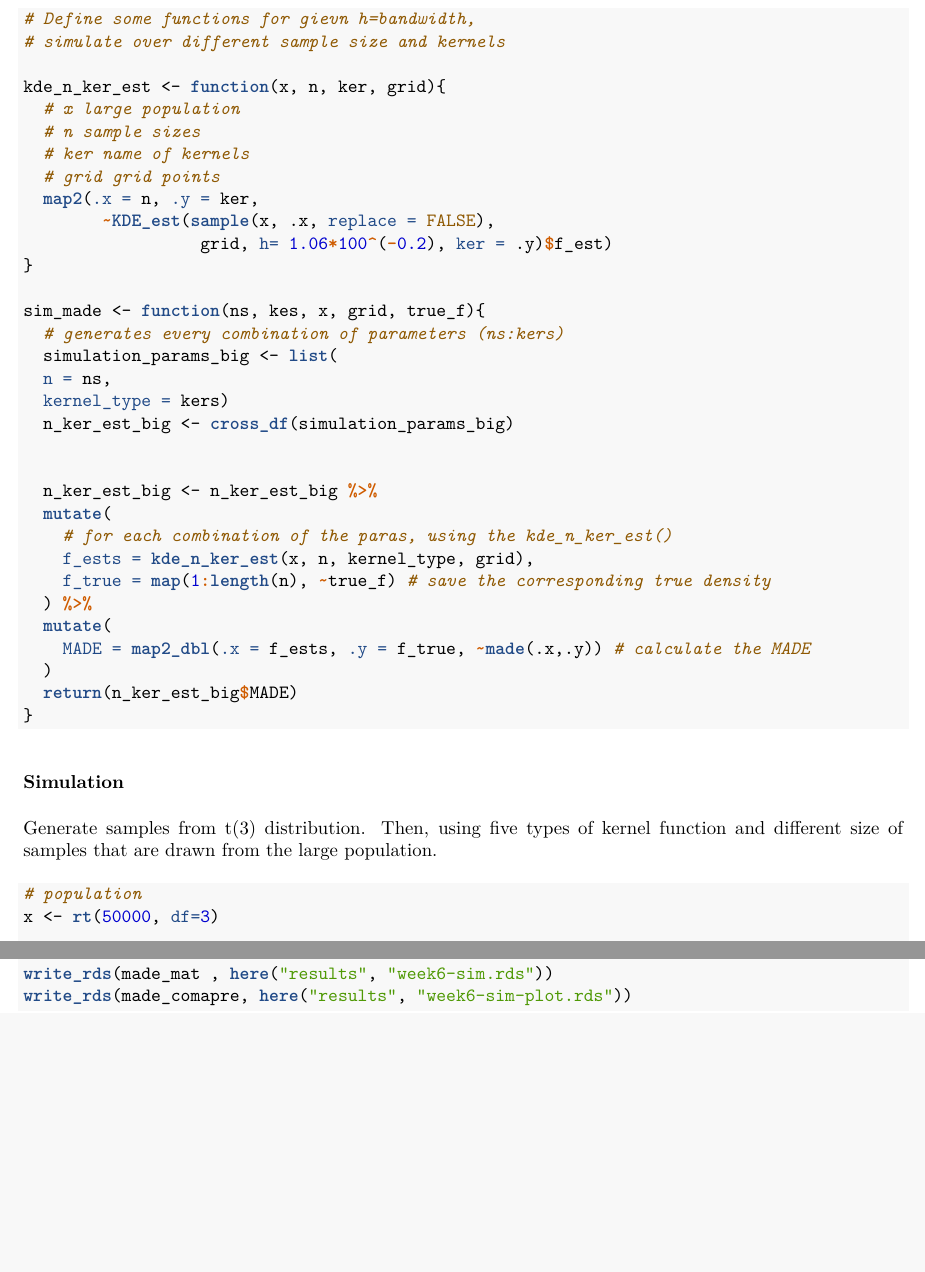
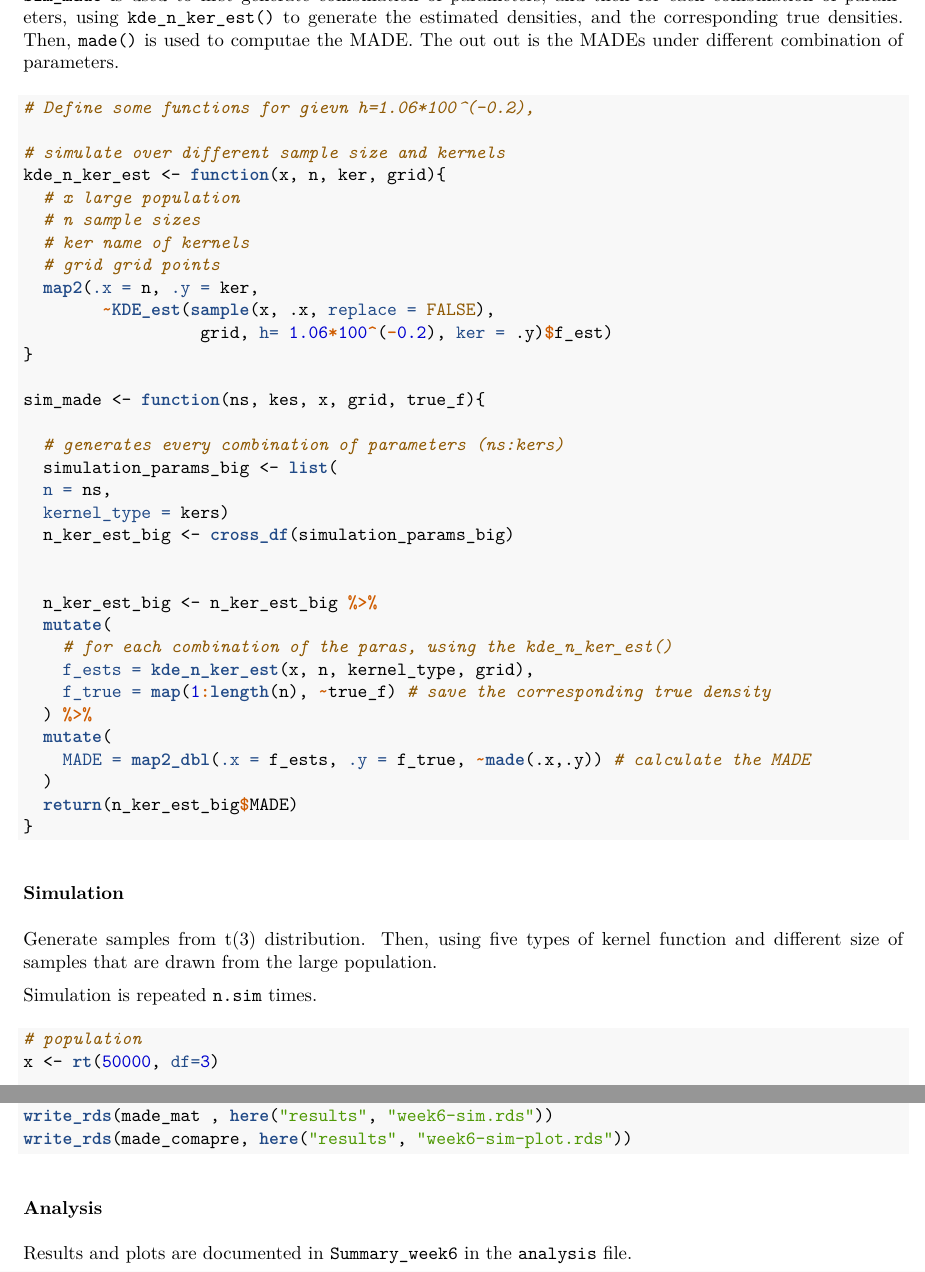
Before and after one commit to TingyuZTY/Project_KDE, an R Markdown document (simulation/simulation_week6.Rmd): two parts of pages 3 and 4 of 4, joined at a grey line, cut at the place of the change, the shorter picture padded with empty space. The pictures show the output file simulation/simulation_week6.pdf that the author committed with the source.

Commit message:
#3 add explanations of the codes and the relationship between functions.

````diff
--- a/simulation/simulation_week6.Rmd
+++ b/simulation/simulation_week6.Rmd
@@ -58,7 +60,9 @@ Note: The follwoing functions are similar to `kde_est_big`, `sim_big_made `, and
+`sim_made` is used to first generate combination of parameters, and then for each combination of parameters, using `kde_n_ker_est()` to generate the estimated densities, and the corresponding true densities. Then, `made()` is used to computae the MADE. The out out is the MADEs under different combination of parameters.
+
 ```{r}
-# Define some functions for gievn h=bandwidth,
+# Define some functions for gievn h=1.06*100^(-0.2),
+
 # simulate over different sample size and kernels
-
 kde_n_ker_est <- function(x, n, ker, grid){
   # x large population
   # n sample sizes
@@ -94,6 +99,8 @@ sim_made <- function(ns, kes, x, grid, true_f){
 
 ### Simulation
 Generate samples from t(3) distribution. Then, using five types of kernel function and different size of samples that are drawn from the large population.
+
+Simulation is repeated `n.sim` times.
 ```{r}
 # population
 x <- rt(50000, df=3)
@@ -126,3 +133,7 @@ made_comapre <- tibble(
 write_rds(made_mat , here("results", "week6-sim.rds"))
 write_rds(made_comapre, here("results", "week6-sim-plot.rds"))
 ```
+
+
+### Analysis
+Results and plots are documented in `Summary_week6` in the `analysis` file.
````
Also changed, not shown: simulation/simulation_week6.pdf, simulation/simulation_week6.Rmd (3 more changed lines).
